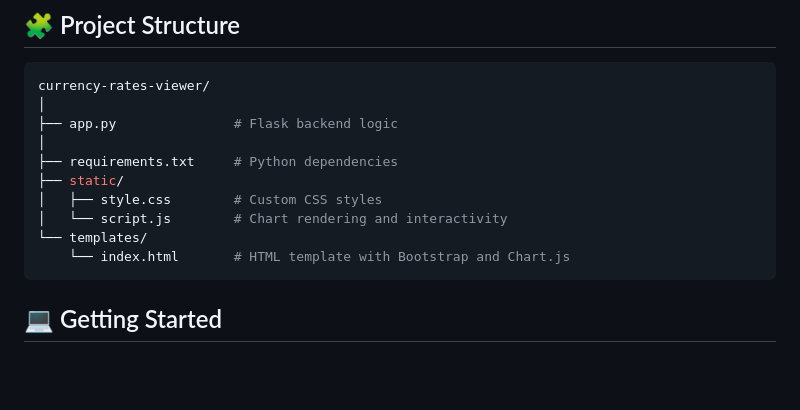
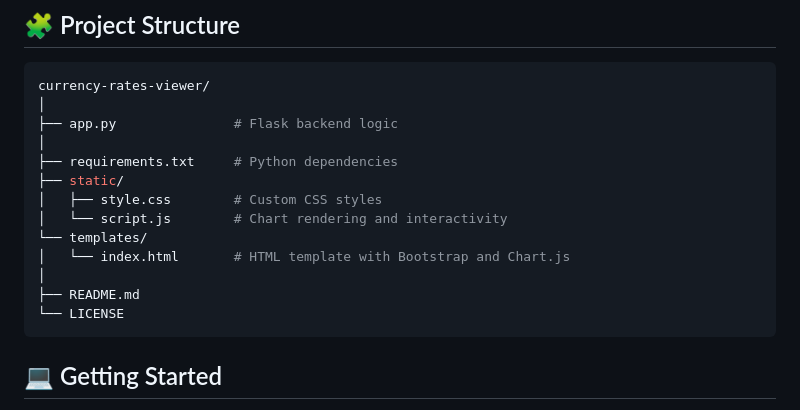
Before and after one commit to Ko0oB/currency-rates-viewer, a Markdown page: README.md, the part around the change. Rendered like a GitHub page; blank space fills up the shorter version.

````diff
--- a/README.md
+++ b/README.md
@@ -81,7 +81,10 @@ currency-rates-viewer/
 │   ├── style.css        # Custom CSS styles
 │   └── script.js        # Chart rendering and interactivity
 └── templates/
-    └── index.html       # HTML template with Bootstrap and Chart.js
+│   └── index.html       # HTML template with Bootstrap and Chart.js
+│
+├── README.md
+└── LICENSE
 ```
 
 <!-- GETTING STARTED -->
````
